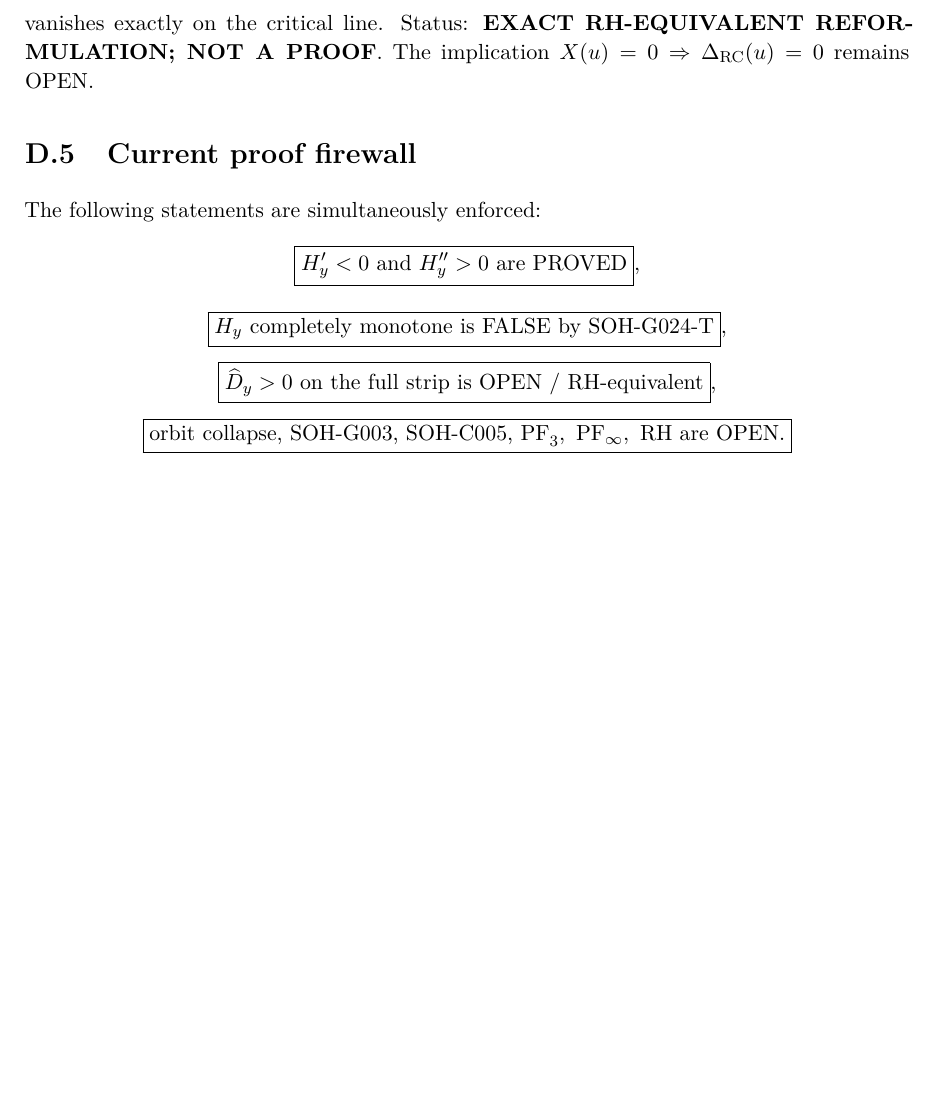
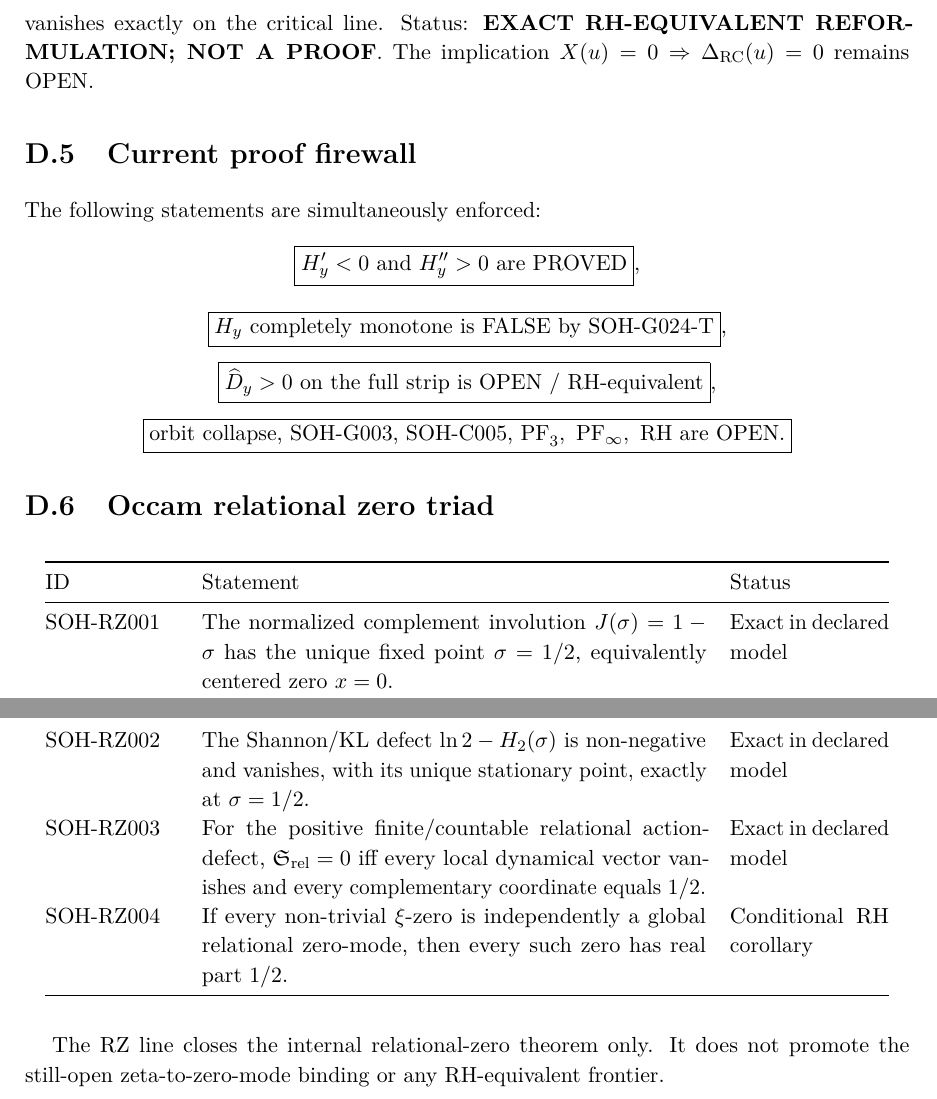
Before and after one commit to AdrianLipa90/secret-of-a-half, a LaTeX thesis (monograph/main.tex, which reads monograph/appendices/D_claim_ledger.tex): part of page 270 of 279 before the commit and two parts of pages 270 and 271 of 280 after it, the two joined at a grey line, cut so that both start at the same text, the shorter picture padded with empty space. Compiled offline with pdfLaTeX.

Commit message:
Extend LaTeX claim ledger with relational zero triad

```diff
--- a/monograph/appendices/D_claim_ledger.tex
+++ b/monograph/appendices/D_claim_ledger.tex
@@ -91,3 +91,19 @@ The following statements are simultaneously enforced:
 \[
 \boxed{\text{orbit collapse, SOH-G003, SOH-C005, PF}_3,\text{ PF}_\infty,\text{ RH are OPEN}.}
 \]
+
+
+\section{Occam relational zero triad}
+
+\begin{longtable}{@{}p{0.15\textwidth}p{0.57\textwidth}p{0.18\textwidth}@{}}
+\toprule ID & Statement & Status\\
+\midrule
+SOH-RZ001 & The normalized complement involution \(J(\sigma)=1-\sigma\) has the unique fixed point \(\sigma=1/2\), equivalently centered zero \(x=0\). & Exact in declared model\\
+SOH-RZ002 & The Shannon/KL defect \(\ln2-H_2(\sigma)\) is non-negative and vanishes, with its unique stationary point, exactly at \(\sigma=1/2\). & Exact in declared model\\
+SOH-RZ003 & For the positive finite/countable relational action-defect, \(\mathfrak S_{\rm rel}=0\) iff every local dynamical vector vanishes and every complementary coordinate equals \(1/2\). & Exact in declared model\\
+SOH-RZ004 & If every non-trivial \(\xi\)-zero is independently a global relational zero-mode, then every such zero has real part \(1/2\). & Conditional RH corollary\\
+\bottomrule
+\end{longtable}
+
+The RZ line closes the internal relational-zero theorem only. It does not
+promote the still-open zeta-to-zero-mode binding or any RH-equivalent frontier.
```
